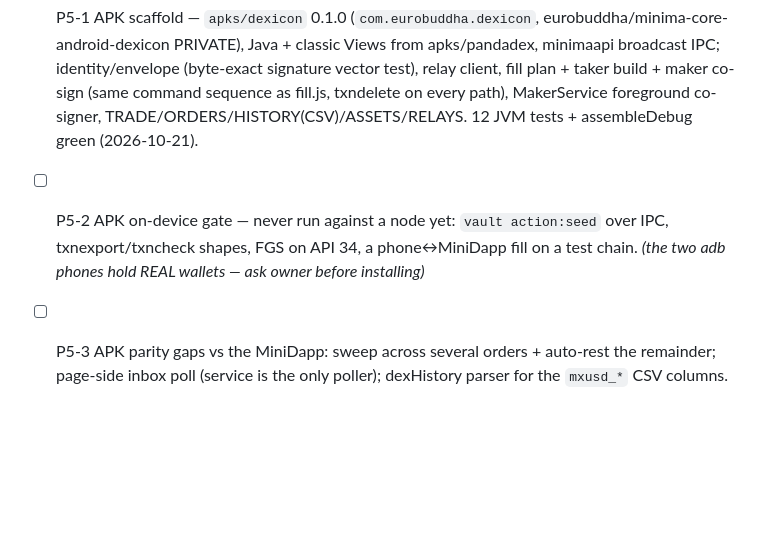
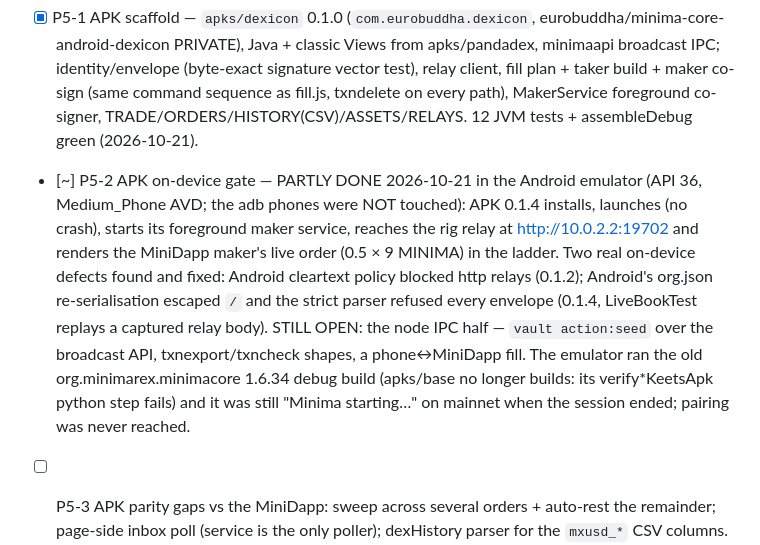
Before and after one commit to eurobuddha/dexicon, a Markdown page: tasks/plan.md, the part around the change. Drawn GitHub-style; blank space fills up the shorter version.

Commit message:
plan: P5-2 — APK ran in the emulator; relay + book verified on Android, node IPC still open

```diff
--- a/tasks/plan.md
+++ b/tasks/plan.md
@@ -55,6 +55,6 @@ Executed by `/build auto`. One task = one commit. Status: `[ ]` pending, `[x]` d
 
 ## Phase 5 — APK pair · Phase 6 — swarm transport
 - [x] P5-1 APK scaffold — `apks/dexicon` 0.1.0 (`com.eurobuddha.dexicon`, eurobuddha/minima-core-android-dexicon PRIVATE), Java + classic Views from apks/pandadex, minimaapi broadcast IPC; identity/envelope (byte-exact signature vector test), relay client, fill plan + taker build + maker co-sign (same command sequence as fill.js, txndelete on every path), MakerService foreground co-signer, TRADE/ORDERS/HISTORY(CSV)/ASSETS/RELAYS. 12 JVM tests + assembleDebug green (2026-10-21).
-- [ ] P5-2 APK on-device gate — never run against a node yet: `vault action:seed` over IPC, txnexport/txncheck shapes, FGS on API 34, a phone↔MiniDapp fill on a test chain. *(the two adb phones hold REAL wallets — ask owner before installing)*
+- [~] P5-2 APK on-device gate — PARTLY DONE 2026-10-21 in the Android emulator (API 36, Medium_Phone AVD; the adb phones were NOT touched): APK 0.1.4 installs, launches (no crash), starts its foreground maker service, reaches the rig relay at http://10.0.2.2:19702 and renders the MiniDapp maker's live order (0.5 × 9 MINIMA) in the ladder. Two real on-device defects found and fixed: Android cleartext policy blocked http relays (0.1.2); Android's org.json re-serialisation escaped `/` and the strict parser refused every envelope (0.1.4, LiveBookTest replays a captured relay body). STILL OPEN: the node IPC half — `vault action:seed` over the broadcast API, txnexport/txncheck shapes, a phone↔MiniDapp fill. The emulator ran the old org.minimarex.minimacore 1.6.34 debug build (apks/base no longer builds: its verify*KeetsApk python step fails) and it was still "Minima starting…" on mainnet when the session ended; pairing was never reached.
 - [ ] P5-3 APK parity gaps vs the MiniDapp: sweep across several orders + auto-rest the remainder; page-side inbox poll (service is the only poller); dexHistory parser for the `mxusd_*` CSV columns.
 - [ ] P6 Swarm transport (keets topic carrying the same envelopes) — later, as planned.
```
